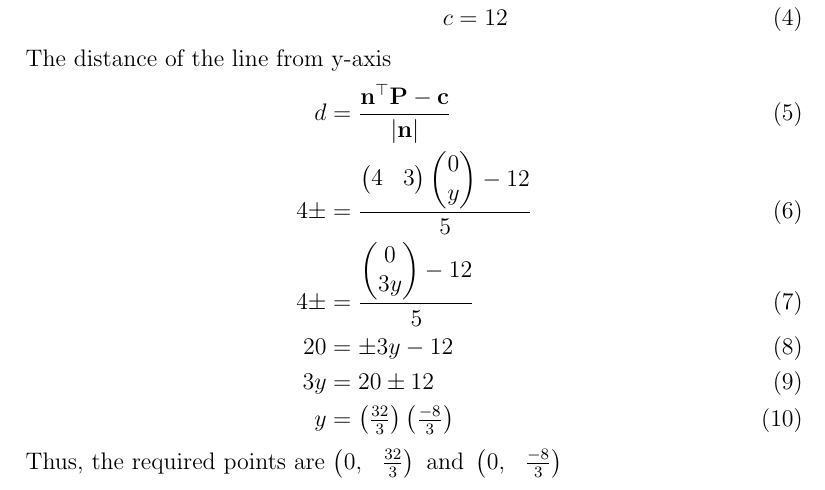
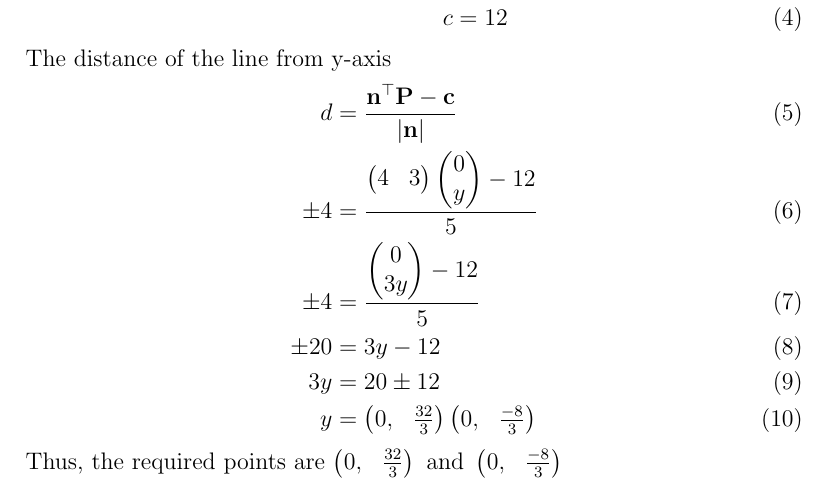
Before and after one commit to prasaddeva287/FWC, a LaTeX document (LINE/11/10.4/4/line.tex): part of page 1 of 2, cut so that both start at the same text. Compiled offline with pdfLaTeX.

Commit message:
Add files via upload

```diff
--- a/LINE/11/10.4/4/line.tex
+++ b/LINE/11/10.4/4/line.tex
@@ -56,11 +56,11 @@ c&=12
 The distance of the line from y-axis
 \begin{align}
 d&=\frac{\vec{n}^\top\vec{P}-\vec{c}}{\abs{\vec{n}}}\\
-4\pm&=\frac{\myvec{4& 3}\myvec{0\\ y}-12}{5}\\
-4\pm&=\frac{\myvec{0\\ 3y}-12}{5}\\
-20&=\pm 3y-12\\
+\pm4&=\frac{\myvec{4& 3}\myvec{0\\ y}-12}{5}\\
+\pm4&=\frac{\myvec{0\\ 3y}-12}{5}\\
+\pm20&=3y-12\\
 3y&=20\pm12\\
-y&=\myvec{\frac{32}{3}} \myvec{\frac{-8}{3}}
+y&=\myvec{0,& \frac{32}{3}} \myvec{0,& \frac{-8}{3}}
 \end{align}
 Thus, the required points are $\myvec{0,& \frac{32}{3}}\text{ and }\myvec{0,& \frac{-8}{3}}$
 \section{FIGURE}
```
Also changed, not shown: LINE/11/10.4/4/line.pdf, 1 other file.
